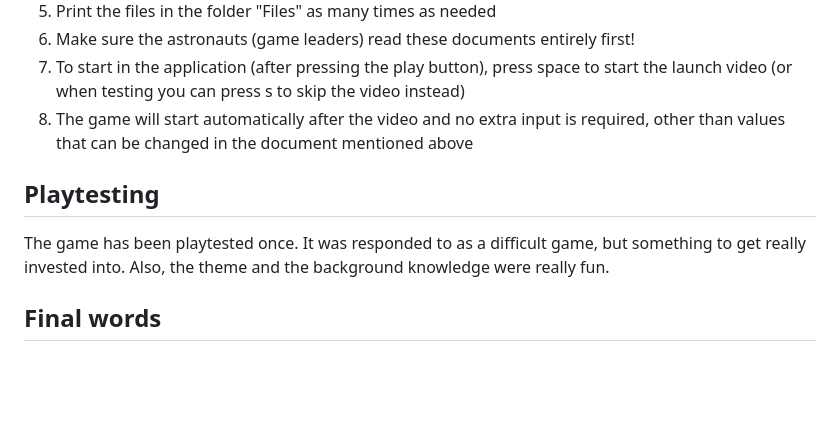
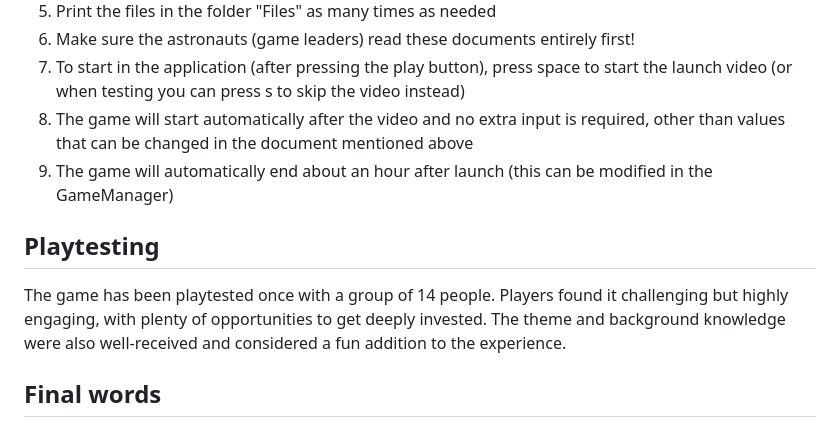
Before and after one commit to MieskeB/apollo13, a Markdown page: README.md, the part around the change. Drawn GitHub-style; blank space fills up the shorter version.

```diff
--- a/README.md
+++ b/README.md
@@ -38,10 +38,11 @@ For the game leaders: to make it as chaotic as possible so the incident managers
 6. Make sure the astronauts (game leaders) read these documents entirely first!
 7. To start in the application (after pressing the play button), press space to start the launch video (or when testing you can press s to skip the video instead)
 8. The game will start automatically after the video and no extra input is required, other than values that can be changed in the document mentioned above
+9. The game will automatically end about an hour after launch (this can be modified in the GameManager)
 
 ## Playtesting
 
-The game has been playtested once. It was responded to as a difficult game, but something to get really invested into. Also, the theme and the background knowledge were really fun.
+The game has been playtested once with a group of 14 people. Players found it challenging but highly engaging, with plenty of opportunities to get deeply invested. The theme and background knowledge were also well-received and considered a fun addition to the experience.
 
 ## Final words
 
```
